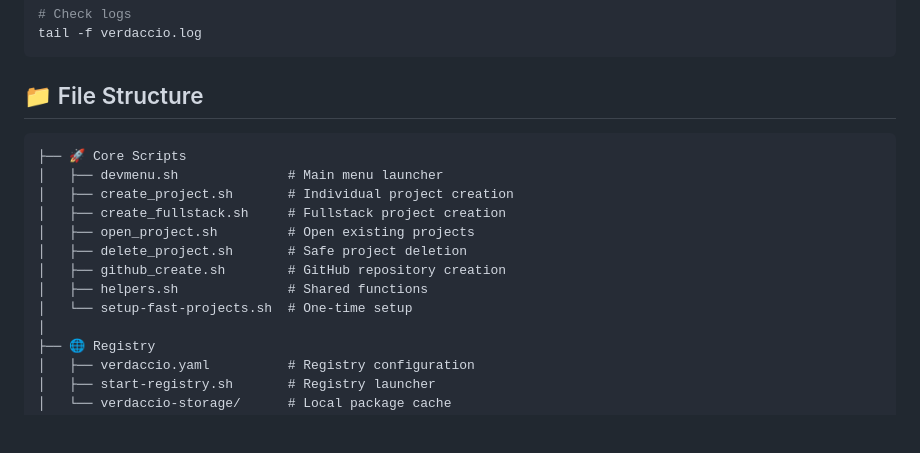
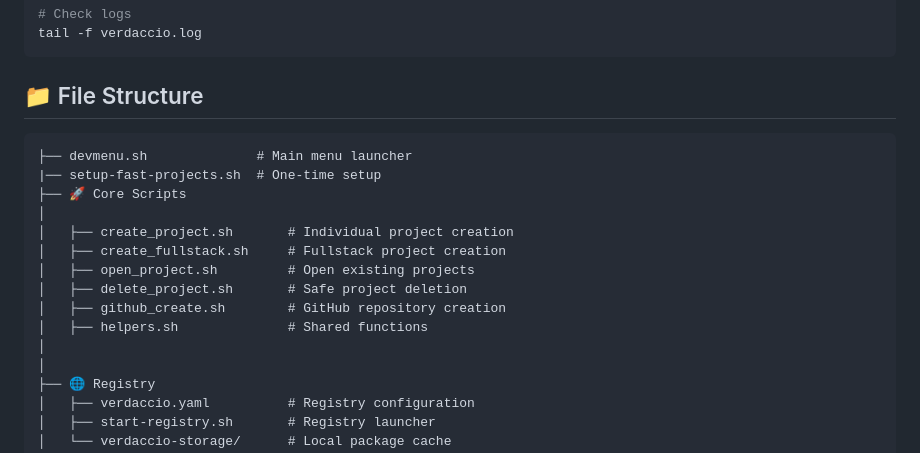
Before and after one commit to usoy410/DevMenu, a Markdown page: README.md, the part around the change. Drawn GitHub-style; blank space fills up the shorter version.

````diff
--- a/README.md
+++ b/README.md
@@ -451,15 +451,17 @@ tail -f verdaccio.log
 ## 📁 File Structure
 
 ```
+├── devmenu.sh              # Main menu launcher
+|── setup-fast-projects.sh  # One-time setup
 ├── 🚀 Core Scripts
-│   ├── devmenu.sh              # Main menu launcher
+│
 │   ├── create_project.sh       # Individual project creation
 │   ├── create_fullstack.sh     # Fullstack project creation
 │   ├── open_project.sh         # Open existing projects
 │   ├── delete_project.sh       # Safe project deletion
 │   ├── github_create.sh        # GitHub repository creation
 │   ├── helpers.sh              # Shared functions
-│   └── setup-fast-projects.sh  # One-time setup
+│
 │
 ├── 🌐 Registry
 │   ├── verdaccio.yaml          # Registry configuration
````
